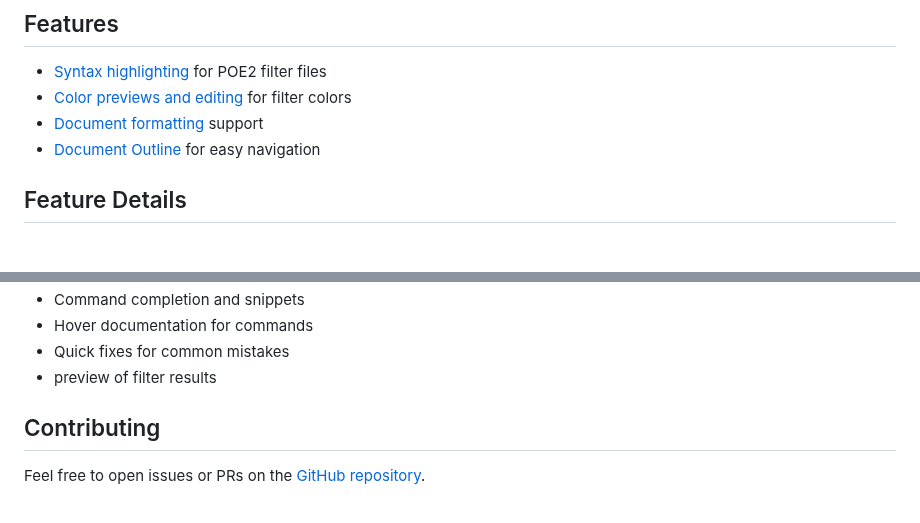
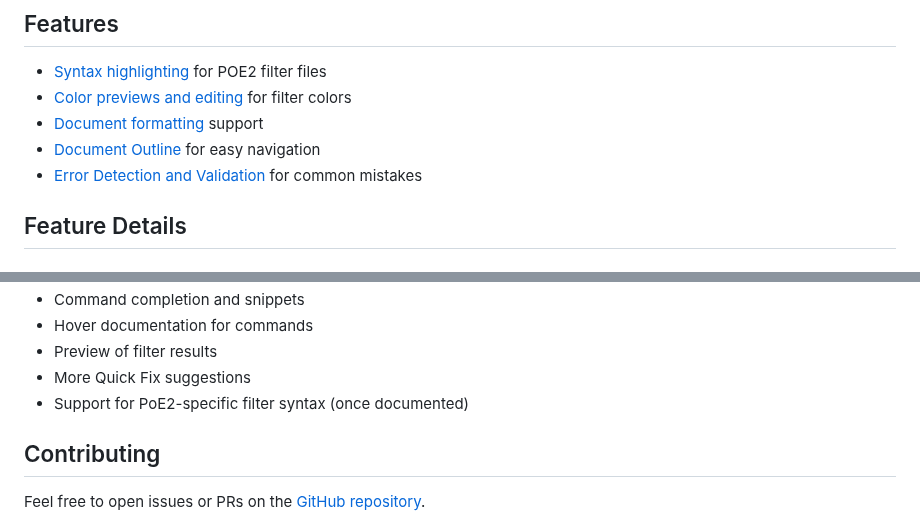
Before and after one commit to thmsndk/vscode.poe2-filter, a Markdown page: README.md, 2 parts joined by grey strips. Drawn GitHub-style.

```diff
--- a/README.md
+++ b/README.md
@@ -8,6 +8,7 @@ A Visual Studio Code extension for Path of Exile 2 item filter files.
 - [Color previews and editing](#color-features) for filter colors
 - [Document formatting](#document-formatting) support
 - [Document Outline](#document-outline) for easy navigation
+- [Error Detection and Validation](#error-detection-and-validation) for common mistakes
 
 ## Feature Details
 
@@ -69,7 +81,8 @@ See [CHANGELOG.md](CHANGELOG.md) for detailed release notes.
 - Command completion and snippets
 - Hover documentation for commands
-- Quick fixes for common mistakes
-- preview of filter results
+- Preview of filter results
+- More Quick Fix suggestions
+- Support for PoE2-specific filter syntax (once documented)
 
 ## Contributing
 
```
Also changed, not shown: other parts of README.md (+16 -5 lines), CHANGELOG.md (+4 -0 lines), images/command-spelling-mistake-fix.gif (added), 3 other files.
